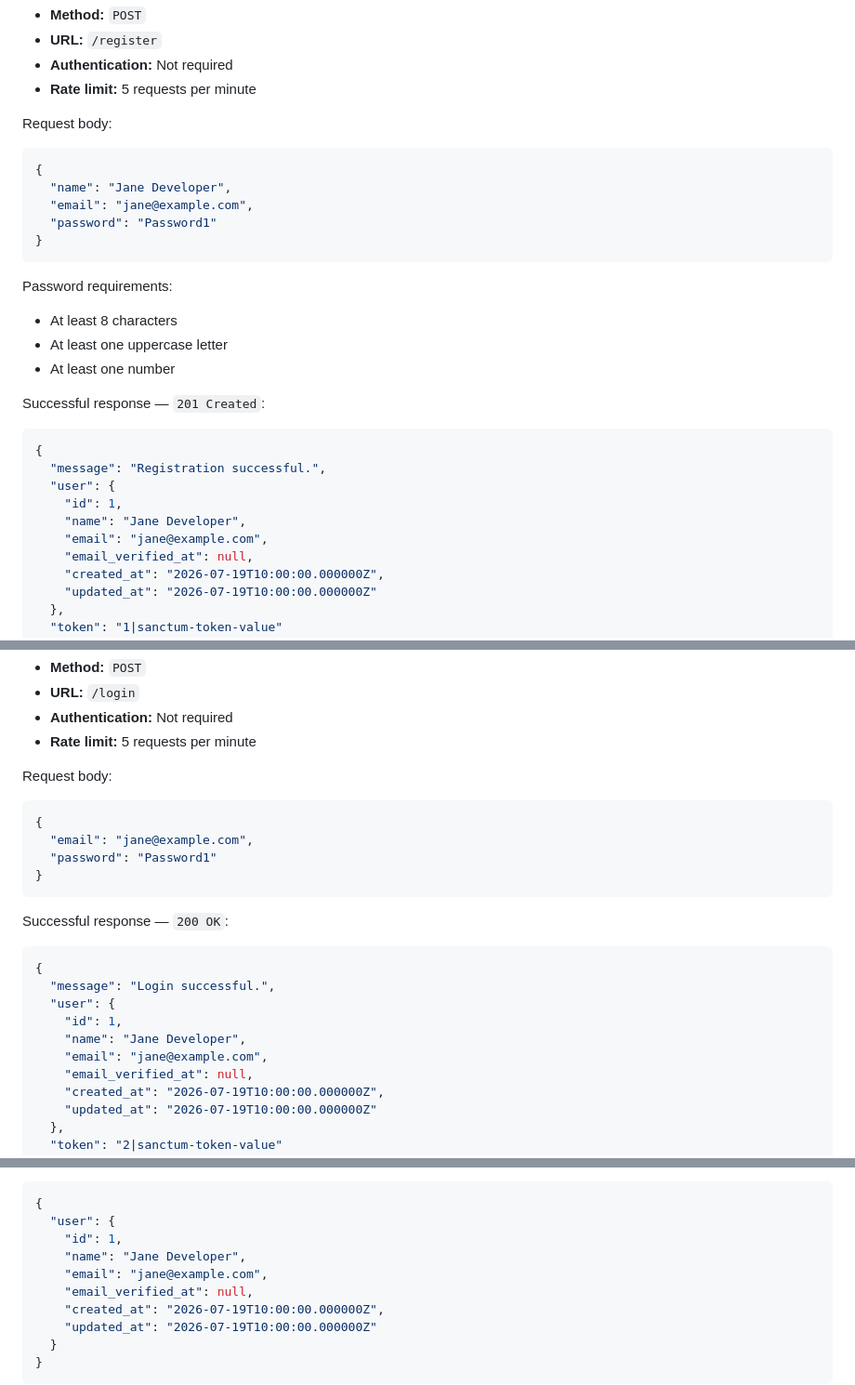
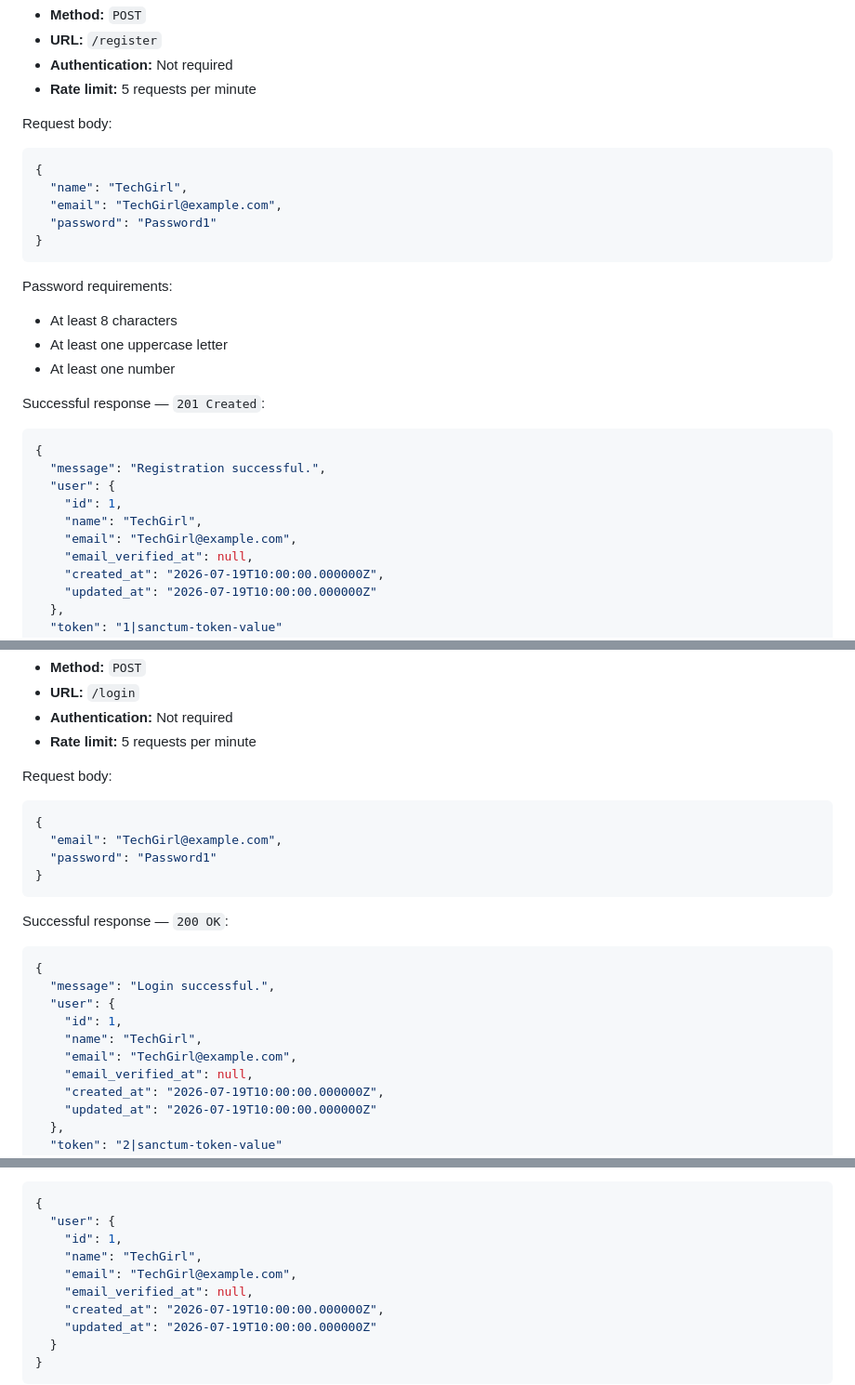
Before and after one commit to fatimaez-zahrae11/auditseo-ai-platform, a Markdown page: backend/API_DOCUMENTATION.md, 3 parts joined by grey strips. Shown at 93% size. GitHub-like rendering.

````diff
--- a/backend/API_DOCUMENTATION.md
+++ b/backend/API_DOCUMENTATION.md
@@ -104,8 +104,8 @@ Request body:
 
 ```json
 {
-  "name": "Jane Developer",
-  "email": "jane@example.com",
+  "name": "TechGirl",
+  "email": "TechGirl@example.com",
   "password": "Password1"
 }
 ```
@@ -123,8 +123,8 @@ Successful response — `201 Created`:
   "message": "Registration successful.",
   "user": {
     "id": 1,
-    "name": "Jane Developer",
-    "email": "jane@example.com",
+    "name": "TechGirl",
+    "email": "TechGirl@example.com",
     "email_verified_at": null,
     "created_at": "2026-07-19T10:00:00.000000Z",
     "updated_at": "2026-07-19T10:00:00.000000Z"
@@ -151,7 +151,7 @@ Request body:
 
 ```json
 {
-  "email": "jane@example.com",
+  "email": "TechGirl@example.com",
   "password": "Password1"
 }
 ```
@@ -163,8 +163,8 @@ Successful response — `200 OK`:
   "message": "Login successful.",
   "user": {
     "id": 1,
-    "name": "Jane Developer",
-    "email": "jane@example.com",
+    "name": "TechGirl",
+    "email": "TechGirl@example.com",
     "email_verified_at": null,
     "created_at": "2026-07-19T10:00:00.000000Z",
     "updated_at": "2026-07-19T10:00:00.000000Z"
@@ -200,8 +200,8 @@ Successful response — `200 OK`:
 {
   "user": {
     "id": 1,
-    "name": "Jane Developer",
-    "email": "jane@example.com",
+    "name": "TechGirl",
+    "email": "TechGirl@example.com",
     "email_verified_at": null,
     "created_at": "2026-07-19T10:00:00.000000Z",
     "updated_at": "2026-07-19T10:00:00.000000Z"
````
